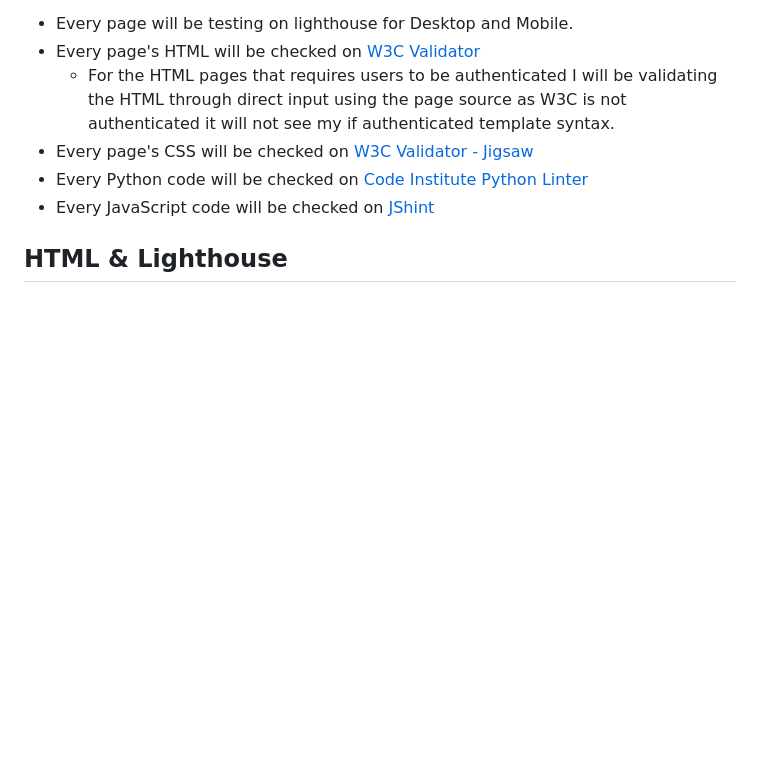
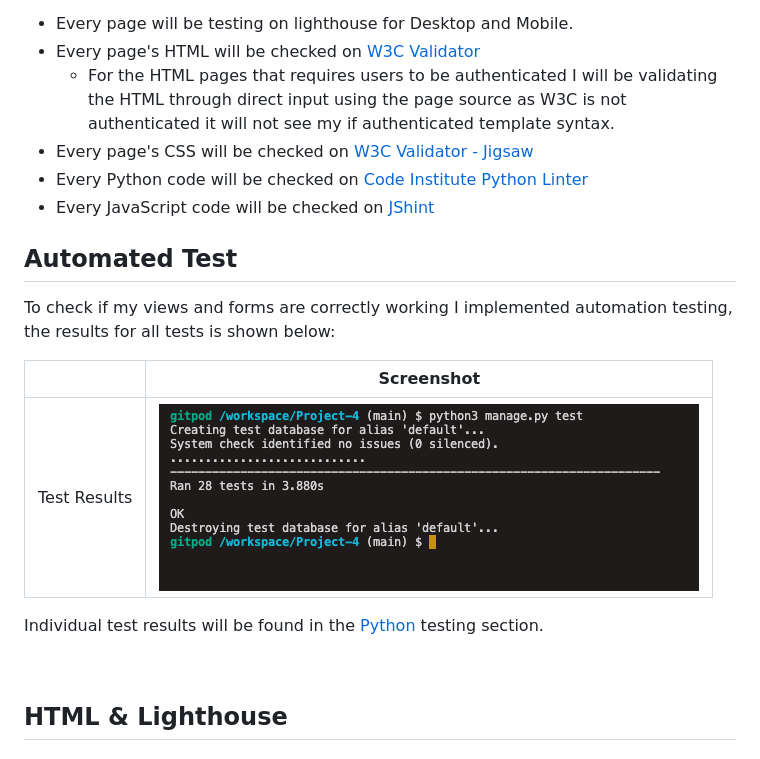
Before and after one commit to LesterCuasay/Project-4, a Markdown page: TESTING.md, the part around the change. Rendered like a GitHub page; pictures changed too: static/img/testing/all-test.png (added); blank space fills up the shorter version.

Commit message:
docs - added automated test results in testing.md

```diff
--- a/TESTING.md
+++ b/TESTING.md
@@ -15,6 +15,17 @@ To make sure that my website is running as intended, I will be using different t
 - Every Python code will be checked on [Code Institute Python Linter](https://pep8ci.herokuapp.com/)
 - Every JavaScript code will be checked on [JShint](https://jshint.com/)
 
+## __Automated Test__
+
+To check if my views and forms are correctly working I implemented automation testing, the results for all tests is shown below:
+
+|              | Screenshot                                   |
+|--------------|----------------------------------------------|
+| Test Results | ![all-test](static/img/testing/all-test.png) |
+
+Individual test results will be found in the [Python](#python) testing section.
+
+&nbsp;
 ## __HTML & Lighthouse__
 
 ### __Homepage__
```
